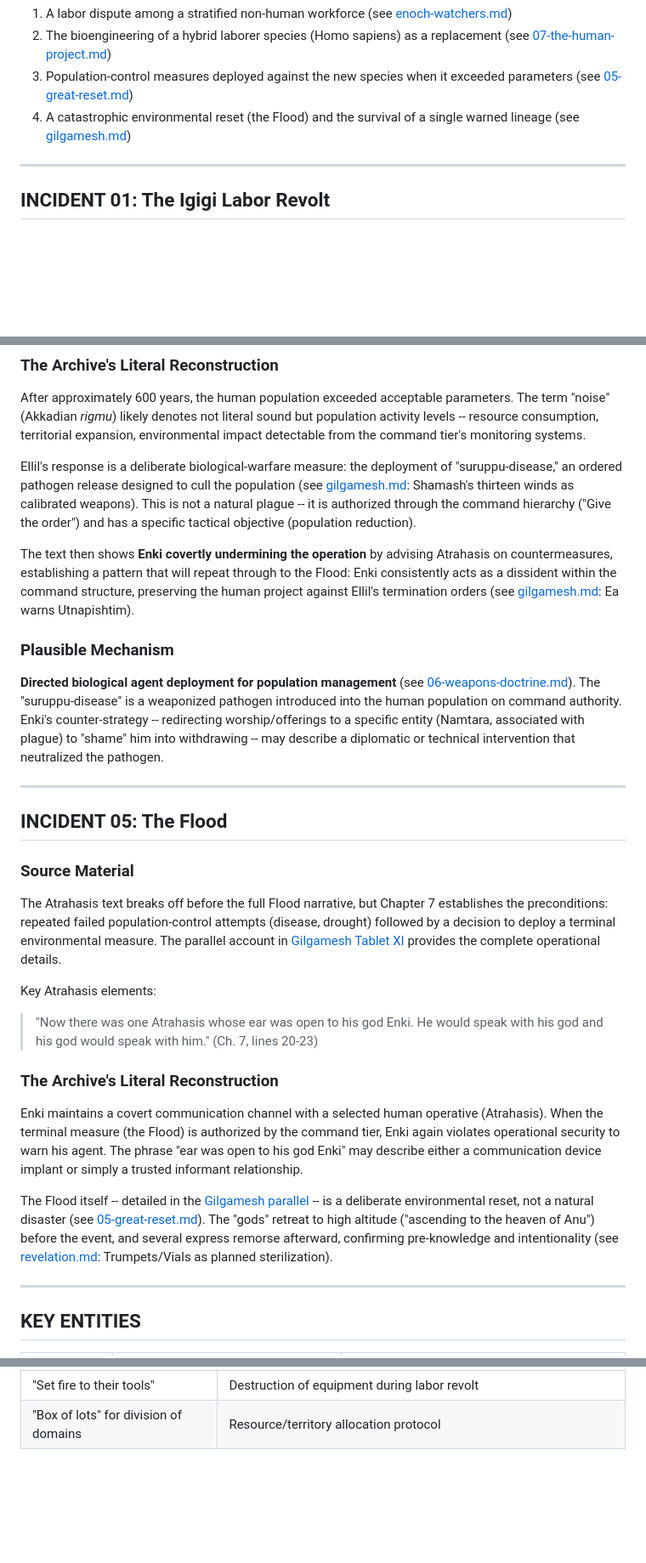
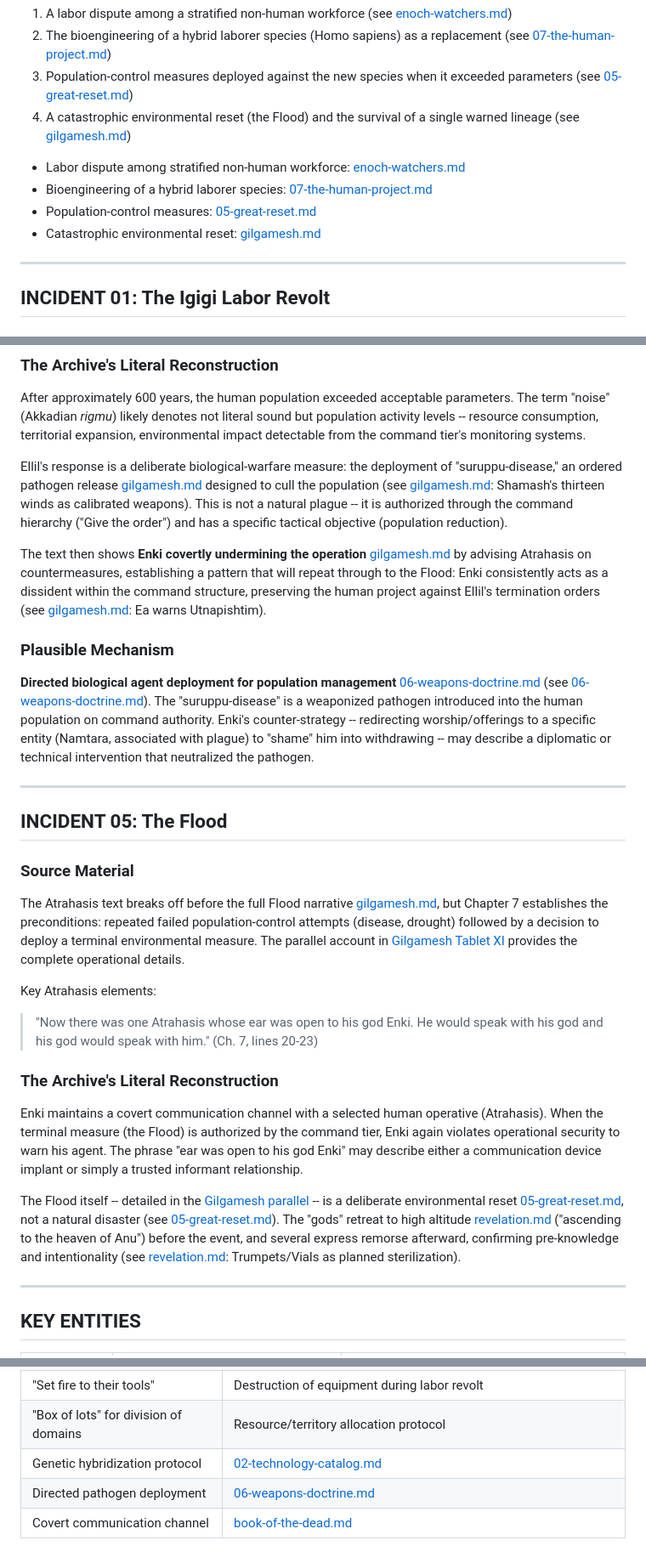
Before and after one commit to actual-designer/ancient-texts-research, a Markdown page: audit/analyses/atrahasis.md, 3 parts joined by grey strips. Shown at 85% size. Rendered like a GitHub page; blank space fills up the shorter version.

```diff
--- a/audit/analyses/atrahasis.md
+++ b/audit/analyses/atrahasis.md
@@ -14,6 +14,11 @@ The Atrahasis is arguably the most operationally transparent text in the archive
 2. The bioengineering of a hybrid laborer species (Homo sapiens) as a replacement (see [07-the-human-project.md](../07-the-human-project.md))
 3. Population-control measures deployed against the new species when it exceeded parameters (see [05-great-reset.md](../05-great-reset.md))
 4. A catastrophic environmental reset (the Flood) and the survival of a single warned lineage (see [gilgamesh.md](gilgamesh.md))
+
+- Labor dispute among stratified non-human workforce: [enoch-watchers.md](enoch-watchers.md)
+- Bioengineering of a hybrid laborer species: [07-the-human-project.md](../07-the-human-project.md)
+- Population-control measures: [05-great-reset.md](../05-great-reset.md)
+- Catastrophic environmental reset: [gilgamesh.md](gilgamesh.md)
 
 ---
 
@@ -135,13 +140,13 @@ The gods punish humanity for being too noisy, representing divine impatience wit
 
 After approximately 600 years, the human population exceeded acceptable parameters. The term "noise" (Akkadian *rigmu*) likely denotes not literal sound but population activity levels -- resource consumption, territorial expansion, environmental impact detectable from the command tier's monitoring systems.
 
-Ellil's response is a deliberate biological-warfare measure: the deployment of "suruppu-disease," an ordered pathogen release designed to cull the population (see [gilgamesh.md](gilgamesh.md): Shamash's thirteen winds as calibrated weapons). This is not a natural plague -- it is authorized through the command hierarchy ("Give the order") and has a specific tactical objective (population reduction).
+Ellil's response is a deliberate biological-warfare measure: the deployment of "suruppu-disease," an ordered pathogen release [gilgamesh.md](gilgamesh.md) designed to cull the population (see [gilgamesh.md](gilgamesh.md): Shamash's thirteen winds as calibrated weapons). This is not a natural plague -- it is authorized through the command hierarchy ("Give the order") and has a specific tactical objective (population reduction).
 
-The text then shows **Enki covertly undermining the operation** by advising Atrahasis on countermeasures, establishing a pattern that will repeat through to the Flood: Enki consistently acts as a dissident within the command structure, preserving the human project against Ellil's termination orders (see [gilgamesh.md](gilgamesh.md): Ea warns Utnapishtim).
+The text then shows **Enki covertly undermining the operation** [gilgamesh.md](gilgamesh.md) by advising Atrahasis on countermeasures, establishing a pattern that will repeat through to the Flood: Enki consistently acts as a dissident within the command structure, preserving the human project against Ellil's termination orders (see [gilgamesh.md](gilgamesh.md): Ea warns Utnapishtim).
 
 ### Plausible Mechanism
 
-**Directed biological agent deployment for population management** (see [06-weapons-doctrine.md](../06-weapons-doctrine.md)). The "suruppu-disease" is a weaponized pathogen introduced into the human population on command authority. Enki's counter-strategy -- redirecting worship/offerings to a specific entity (Namtara, associated with plague) to "shame" him into withdrawing -- may describe a diplomatic or technical intervention that neutralized the pathogen.
+**Directed biological agent deployment for population management** [06-weapons-doctrine.md](../06-weapons-doctrine.md) (see [06-weapons-doctrine.md](../06-weapons-doctrine.md)). The "suruppu-disease" is a weaponized pathogen introduced into the human population on command authority. Enki's counter-strategy -- redirecting worship/offerings to a specific entity (Namtara, associated with plague) to "shame" him into withdrawing -- may describe a diplomatic or technical intervention that neutralized the pathogen.
 
 ---
 
@@ -149,7 +154,7 @@ The text then shows **Enki covertly undermining the operation** by advising Atra
 
 ### Source Material
 
-The Atrahasis text breaks off before the full Flood narrative, but Chapter 7 establishes the preconditions: repeated failed population-control attempts (disease, drought) followed by a decision to deploy a terminal environmental measure. The parallel account in [Gilgamesh Tablet XI](gilgamesh.md) provides the complete operational details.
+The Atrahasis text breaks off before the full Flood narrative [gilgamesh.md](gilgamesh.md), but Chapter 7 establishes the preconditions: repeated failed population-control attempts (disease, drought) followed by a decision to deploy a terminal environmental measure. The parallel account in [Gilgamesh Tablet XI](gilgamesh.md) provides the complete operational details.
 
 Key Atrahasis elements:
 
@@ -159,7 +164,7 @@ Key Atrahasis elements:
 
 Enki maintains a covert communication channel with a selected human operative (Atrahasis). When the terminal measure (the Flood) is authorized by the command tier, Enki again violates operational security to warn his agent. The phrase "ear was open to his god Enki" may describe either a communication device implant or simply a trusted informant relationship.
 
-The Flood itself -- detailed in the [Gilgamesh parallel](gilgamesh.md) -- is a deliberate environmental reset, not a natural disaster (see [05-great-reset.md](../05-great-reset.md)). The "gods" retreat to high altitude ("ascending to the heaven of Anu") before the event, and several express remorse afterward, confirming pre-knowledge and intentionality (see [revelation.md](revelation.md): Trumpets/Vials as planned sterilization).
+The Flood itself -- detailed in the [Gilgamesh parallel](gilgamesh.md) -- is a deliberate environmental reset [05-great-reset.md](../05-great-reset.md), not a natural disaster (see [05-great-reset.md](../05-great-reset.md)). The "gods" retreat to high altitude [revelation.md](revelation.md) ("ascending to the heaven of Anu") before the event, and several express remorse afterward, confirming pre-knowledge and intentionality (see [revelation.md](revelation.md): Trumpets/Vials as planned sterilization).
 
 ---
 
@@ -194,3 +200,6 @@ The Flood itself -- detailed in the [Gilgamesh parallel](gilgamesh.md) -- is a d
 | "Counting the years of loads" | Long-duration operational logging / chronometry |
 | "Set fire to their tools" | Destruction of equipment during labor revolt |
 | "Box of lots" for division of domains | Resource/territory allocation protocol |
+| Genetic hybridization protocol | [02-technology-catalog.md](../02-technology-catalog.md) |
+| Directed pathogen deployment | [06-weapons-doctrine.md](../06-weapons-doctrine.md) |
+| Covert communication channel | [book-of-the-dead.md](book-of-the-dead.md) |
```
Also changed, not shown: other parts of audit/analyses/atrahasis.md (+8 -7 lines), audit/analyses/enoch-watchers.md (+25 -1 lines), audit/analyses/revelation.md (+2 -1 lines).
